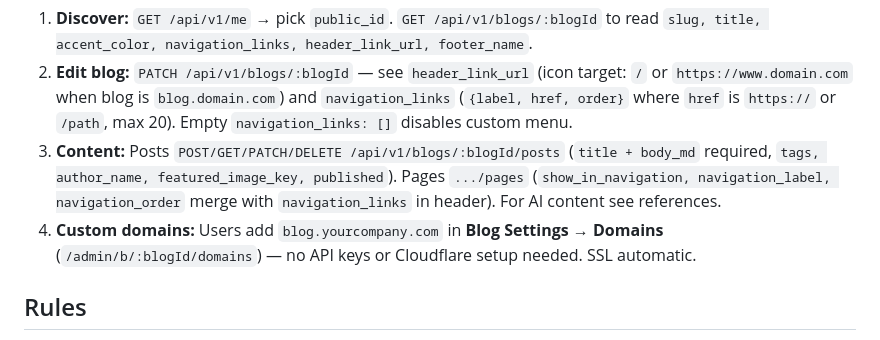
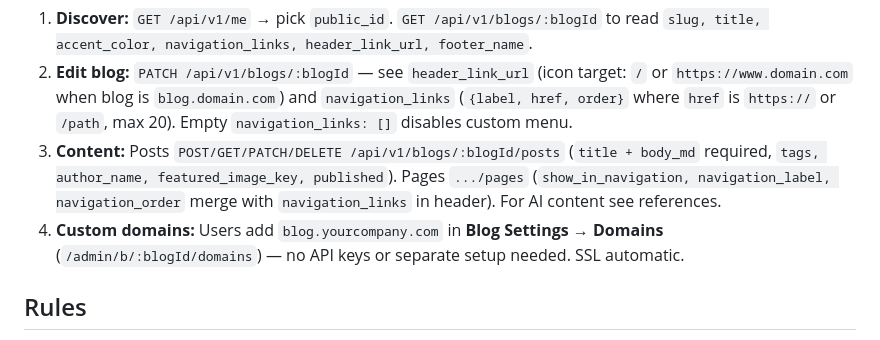
Before and after one commit to pragmaticonline/blognice, a Markdown page: skills/blognice/SKILL.md, the part around the change. Drawn GitHub-style.

```diff
--- a/skills/blognice/SKILL.md
+++ b/skills/blognice/SKILL.md
@@ -24,7 +24,7 @@ Blognice is a privacy-first, open-source blogging platform (hosted $5/mo or self
 1. **Discover:** `GET /api/v1/me` → pick `public_id`. `GET /api/v1/blogs/:blogId` to read `slug, title, accent_color, navigation_links, header_link_url, footer_name`.
 2. **Edit blog:** `PATCH /api/v1/blogs/:blogId` — see `header_link_url` (icon target: `/` or `https://www.domain.com` when blog is `blog.domain.com`) and `navigation_links` (`{label, href, order}` where `href` is `https://` or `/path`, max 20). Empty `navigation_links: []` disables custom menu.
 3. **Content:** Posts `POST/GET/PATCH/DELETE /api/v1/blogs/:blogId/posts` (`title + body_md` required, `tags, author_name, featured_image_key, published`). Pages `.../pages` (`show_in_navigation, navigation_label, navigation_order` merge with `navigation_links` in header). For AI content see references.
-4. **Custom domains:** Users add `blog.yourcompany.com` in **Blog Settings → Domains** (`/admin/b/:blogId/domains`) — no API keys or Cloudflare setup needed. SSL automatic.
+4. **Custom domains:** Users add `blog.yourcompany.com` in **Blog Settings → Domains** (`/admin/b/:blogId/domains`) — no API keys or separate setup needed. SSL automatic.
 
 ## Rules
 
```
Also changed, not shown: docs/API.md (+1 -1 lines).
